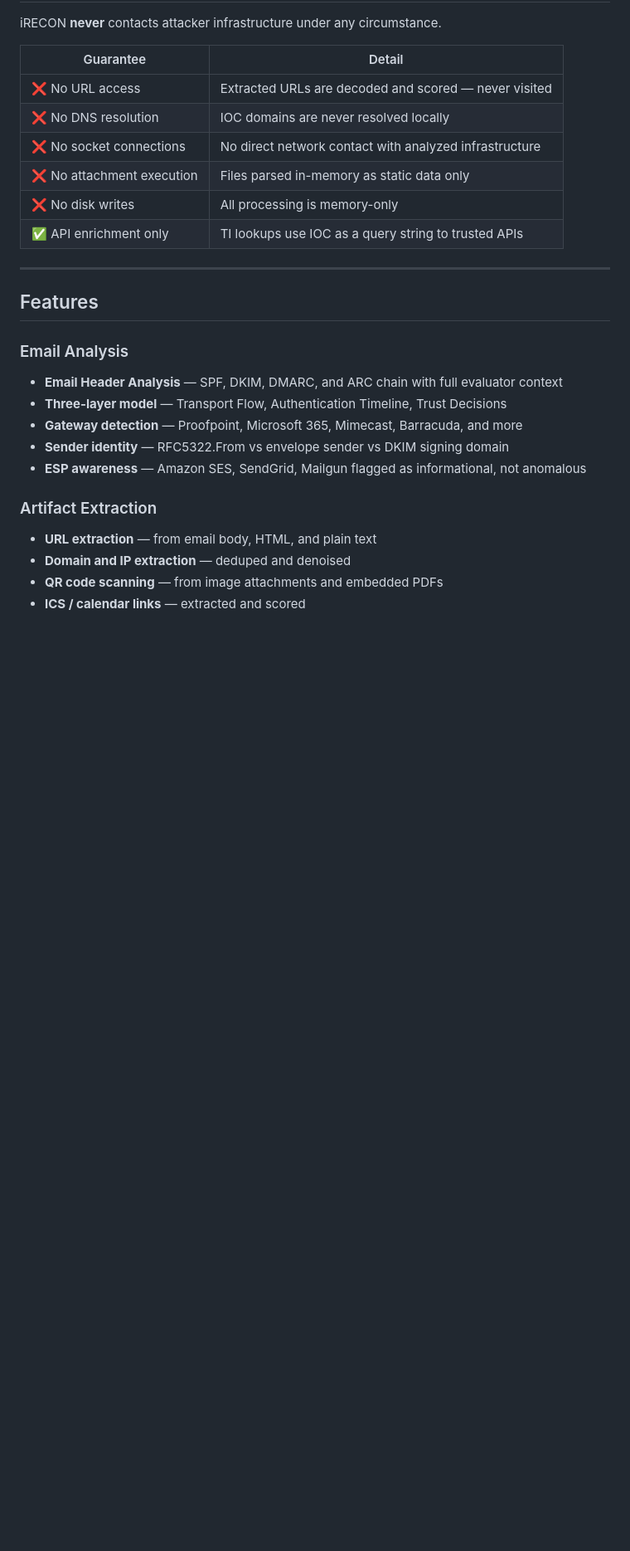
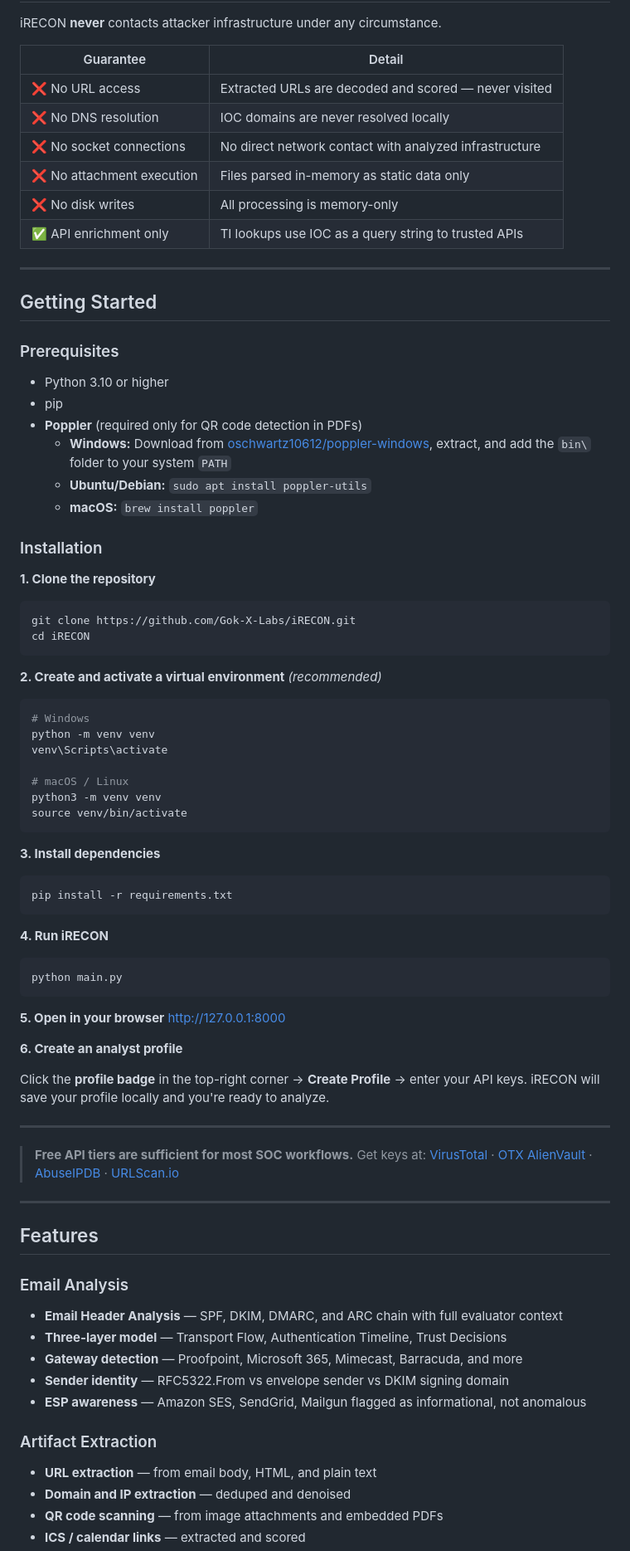
Before and after one commit to Gok-X-Labs/iRECON, a Markdown page: README.md, the part around the change. Shown at 83% size. GitHub-like rendering; blank space fills up the shorter version.

Commit message:
Minor Correction
Added getting started block

````diff
--- a/README.md
+++ b/README.md
@@ -72,6 +72,61 @@ iRECON **never** contacts attacker infrastructure under any circumstance.
 | ✅ API enrichment only | TI lookups use IOC as a query string to trusted APIs |
 
 ---
+
+## Getting Started
+
+### Prerequisites
+
+- Python 3.10 or higher
+- pip
+- **Poppler** (required only for QR code detection in PDFs)
+  - **Windows:** Download from [oschwartz10612/poppler-windows](https://github.com/oschwartz10612/poppler-windows/releases), extract, and add the `bin\` folder to your system `PATH`
+  - **Ubuntu/Debian:** `sudo apt install poppler-utils`
+  - **macOS:** `brew install poppler`
+
+### Installation
+
+**1. Clone the repository**
+```bash
+git clone https://github.com/Gok-X-Labs/iRECON.git
+cd iRECON
+```
+
+**2. Create and activate a virtual environment** *(recommended)*
+```bash
+# Windows
+python -m venv venv
+venv\Scripts\activate
+
+# macOS / Linux
+python3 -m venv venv
+source venv/bin/activate
+```
+
+**3. Install dependencies**
+```bash
+pip install -r requirements.txt
+```
+
+**4. Run iRECON**
+```bash
+python main.py
+```
+
+**5. Open in your browser**
+http://127.0.0.1:8000
+
+**6. Create an analyst profile**
+
+Click the **profile badge** in the top-right corner → **Create Profile** → enter your API keys. iRECON will save your profile locally and you're ready to analyze.
+
+---
+
+> **Free API tiers are sufficient for most SOC workflows.**
+> Get keys at: [VirusTotal](https://www.virustotal.com/gui/join-us) · [OTX AlienVault](https://otx.alienvault.com) · [AbuseIPDB](https://www.abuseipdb.com/register) · [URLScan.io](https://urlscan.io/user/signup)
+
+---
+
 
 ## Features
 
````
